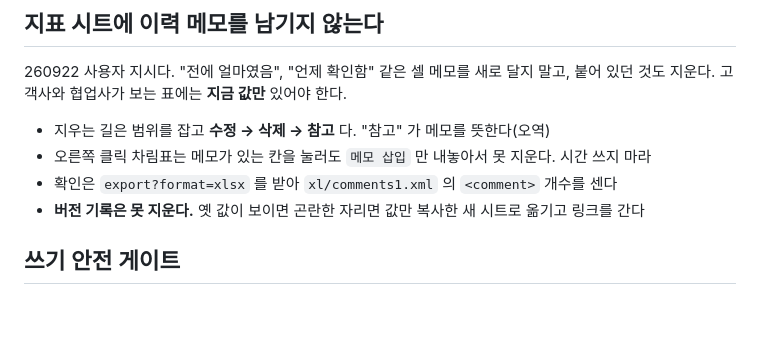
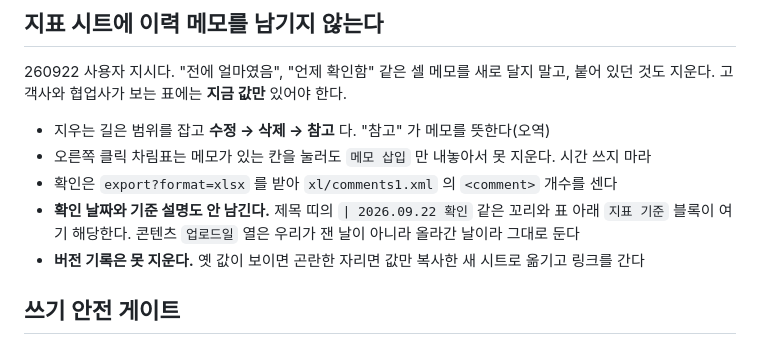
Before and after one commit to yeohj0710/ops, a Markdown page: abilities/구글시트.md, the part around the change. Drawn GitHub-style; blank space fills up the shorter version.

Commit message:
abilities/구글시트: 확인 날짜와 기준 설명도 남기지 않는다
제목 띠의 확인 날짜 꼬리와 표 아래 지표 기준 블록까지 뺀다.
콘텐츠 업로드일 열은 올라간 날이라 그대로 둔다.

Co-Authored-By: Claude Opus 5 <noreply@anthropic.com>

```diff
--- a/abilities/구글시트.md
+++ b/abilities/구글시트.md
@@ -105,6 +105,8 @@ document.dispatchEvent(new Event('visibilitychange'));
 - 지우는 길은 범위를 잡고 **수정 → 삭제 → 참고** 다. "참고" 가 메모를 뜻한다(오역)
 - 오른쪽 클릭 차림표는 메모가 있는 칸을 눌러도 `메모 삽입` 만 내놓아서 못 지운다. 시간 쓰지 마라
 - 확인은 `export?format=xlsx` 를 받아 `xl/comments1.xml` 의 `<comment>` 개수를 센다
+- **확인 날짜와 기준 설명도 안 남긴다.** 제목 띠의 `| 2026.09.22 확인` 같은 꼬리와 표 아래 `지표 기준` 블록이 여기 해당한다.
+  콘텐츠 `업로드일` 열은 우리가 잰 날이 아니라 올라간 날이라 그대로 둔다
 - **버전 기록은 못 지운다.** 옛 값이 보이면 곤란한 자리면 값만 복사한 새 시트로 옮기고 링크를 간다
 
 ## 쓰기 안전 게이트
```
